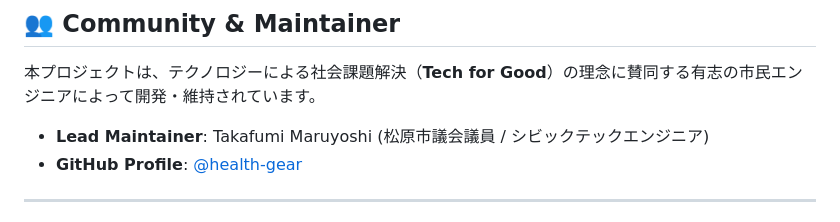
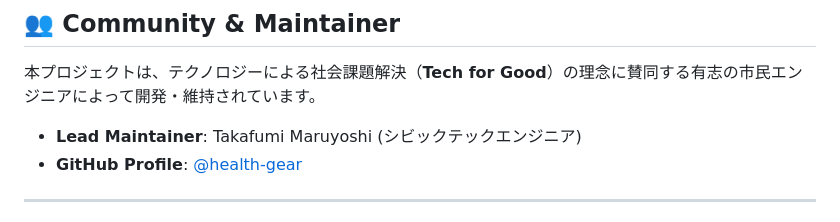
Before and after one commit to health-gear/codeformatsubara, a Markdown page: README.md, the part around the change. Drawn GitHub-style.

```diff
--- a/README.md
+++ b/README.md
@@ -64,7 +64,7 @@
 
 本プロジェクトは、テクノロジーによる社会課題解決（**Tech for Good**）の理念に賛同する有志の市民エンジニアによって開発・維持されています。
 
-* **Lead Maintainer**: Takafumi Maruyoshi (松原市議会議員 / シビックテックエンジニア)
+* **Lead Maintainer**: Takafumi Maruyoshi (シビックテックエンジニア)
 * **GitHub Profile**: [@health-gear](https://github.com/health-gear)
 
 ---
```
